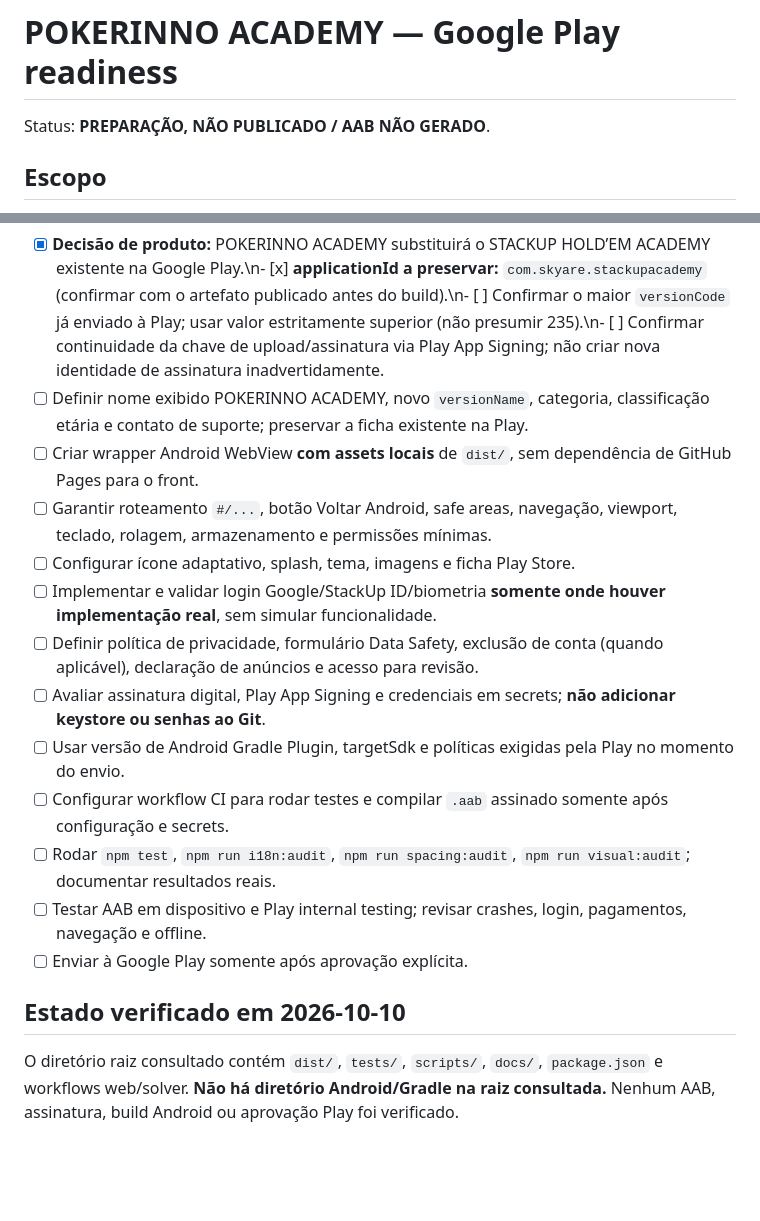
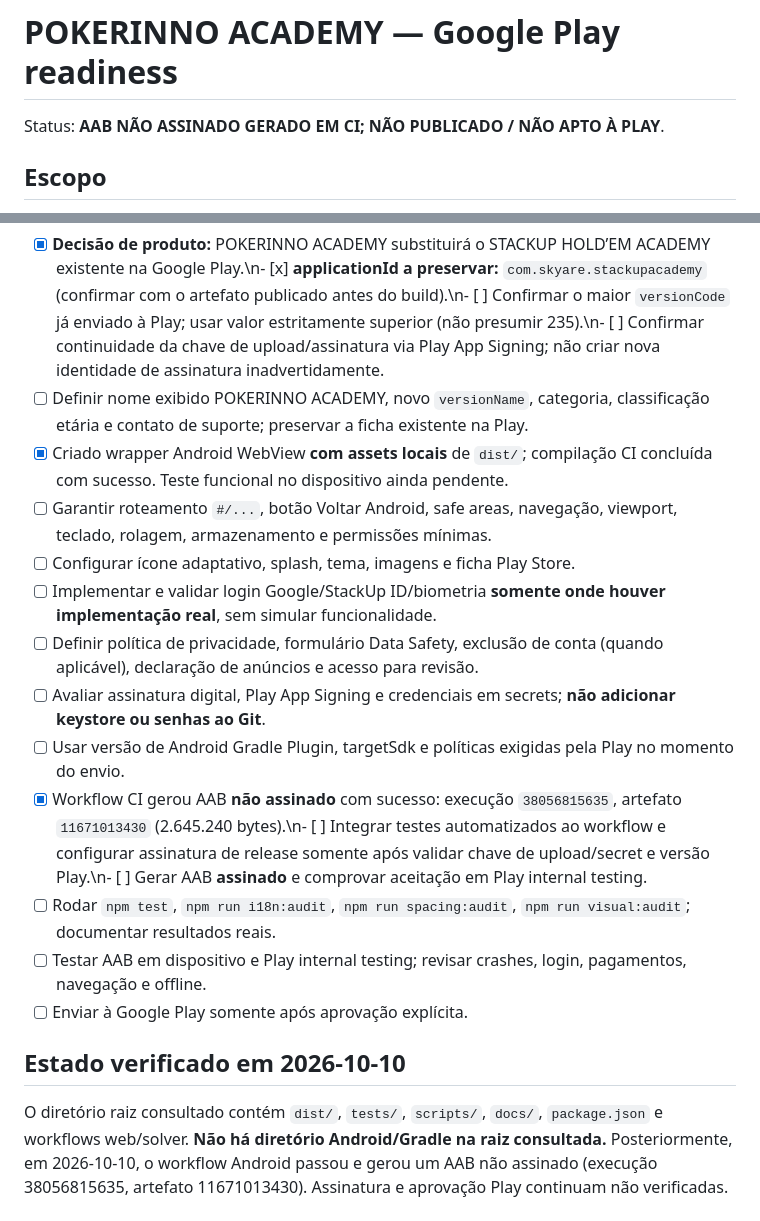
Before and after one commit to SkyareCom/pokerinno.series.academy, a Markdown page: docs/google-play-readiness.md, 2 parts joined by grey strips. Drawn GitHub-style; blank space fills up the shorter version.

Commit message:
docs(play): record verified successful unsigned AAB CI artifact and pending signing

```diff
--- a/docs/google-play-readiness.md
+++ b/docs/google-play-readiness.md
@@ -1,6 +1,6 @@
 # POKERINNO ACADEMY — Google Play readiness
 
-Status: **PREPARAÇÃO, NÃO PUBLICADO / AAB NÃO GERADO**.
+Status: **AAB NÃO ASSINADO GERADO EM CI; NÃO PUBLICADO / NÃO APTO À PLAY**.
 
 ## Escopo
 - Fonte: `SkyareCom/pokerinno.series.academy`; front web em `dist/`.
@@ -11,20 +11,20 @@ Status: **PREPARAÇÃO, NÃO PUBLICADO / AAB NÃO GERADO**.
 ## Pendências obrigatórias
 - [x] **Decisão de produto:** POKERINNO ACADEMY substituirá o STACKUP HOLD’EM ACADEMY existente na Google Play.\n- [x] **applicationId a preservar:** `com.skyare.stackupacademy` (confirmar com o artefato publicado antes do build).\n- [ ] Confirmar o maior `versionCode` já enviado à Play; usar valor estritamente superior (não presumir 235).\n- [ ] Confirmar continuidade da chave de upload/assinatura via Play App Signing; não criar nova identidade de assinatura inadvertidamente.
 - [ ] Definir nome exibido POKERINNO ACADEMY, novo `versionName`, categoria, classificação etária e contato de suporte; preservar a ficha existente na Play.
-- [ ] Criar wrapper Android WebView **com assets locais** de `dist/`, sem dependência de GitHub Pages para o front.
+- [x] Criado wrapper Android WebView **com assets locais** de `dist/`; compilação CI concluída com sucesso. Teste funcional no dispositivo ainda pendente.
 - [ ] Garantir roteamento `#/...`, botão Voltar Android, safe areas, navegação, viewport, teclado, rolagem, armazenamento e permissões mínimas.
 - [ ] Configurar ícone adaptativo, splash, tema, imagens e ficha Play Store.
 - [ ] Implementar e validar login Google/StackUp ID/biometria **somente onde houver implementação real**, sem simular funcionalidade.
 - [ ] Definir política de privacidade, formulário Data Safety, exclusão de conta (quando aplicável), declaração de anúncios e acesso para revisão.
 - [ ] Avaliar assinatura digital, Play App Signing e credenciais em secrets; **não adicionar keystore ou senhas ao Git**.
 - [ ] Usar versão de Android Gradle Plugin, targetSdk e políticas exigidas pela Play no momento do envio.
-- [ ] Configurar workflow CI para rodar testes e compilar `.aab` assinado somente após configuração e secrets.
+- [x] Workflow CI gerou AAB **não assinado** com sucesso: execução `38056815635`, artefato `11671013430` (2.645.240 bytes).\n- [ ] Integrar testes automatizados ao workflow e configurar assinatura de release somente após validar chave de upload/secret e versão Play.\n- [ ] Gerar AAB **assinado** e comprovar aceitação em Play internal testing.
 - [ ] Rodar `npm test`, `npm run i18n:audit`, `npm run spacing:audit`, `npm run visual:audit`; documentar resultados reais.
 - [ ] Testar AAB em dispositivo e Play internal testing; revisar crashes, login, pagamentos, navegação e offline.
 - [ ] Enviar à Google Play somente após aprovação explícita.
 
 ## Estado verificado em 2026-10-10
-O diretório raiz consultado contém `dist/`, `tests/`, `scripts/`, `docs/`, `package.json` e workflows web/solver. **Não há diretório Android/Gradle na raiz consultada.** Nenhum AAB, assinatura, build Android ou aprovação Play foi verificado.
+O diretório raiz consultado contém `dist/`, `tests/`, `scripts/`, `docs/`, `package.json` e workflows web/solver. **Não há diretório Android/Gradle na raiz consultada.** Posteriormente, em 2026-10-10, o workflow Android passou e gerou um AAB não assinado (execução 38056815635, artefato 11671013430). Assinatura e aprovação Play continuam não verificadas.
 
 ## Estratégia de substituição confirmada\nNão criar nova ficha Play Store. Gerar um AAB de atualização com o mesmo package ID e continuidade de assinatura; atualizar nome e identidade visual conforme autorizado. Evitar apagar dados locais sem plano de migração. Não alterar o app já publicado antes de build, testes e aprovação.\n\n## Regra de liberação
 Nunca declarar 'pronto para Google Play' antes de um build Android real, testes executados e artefato `.aab` comprovado.
```
